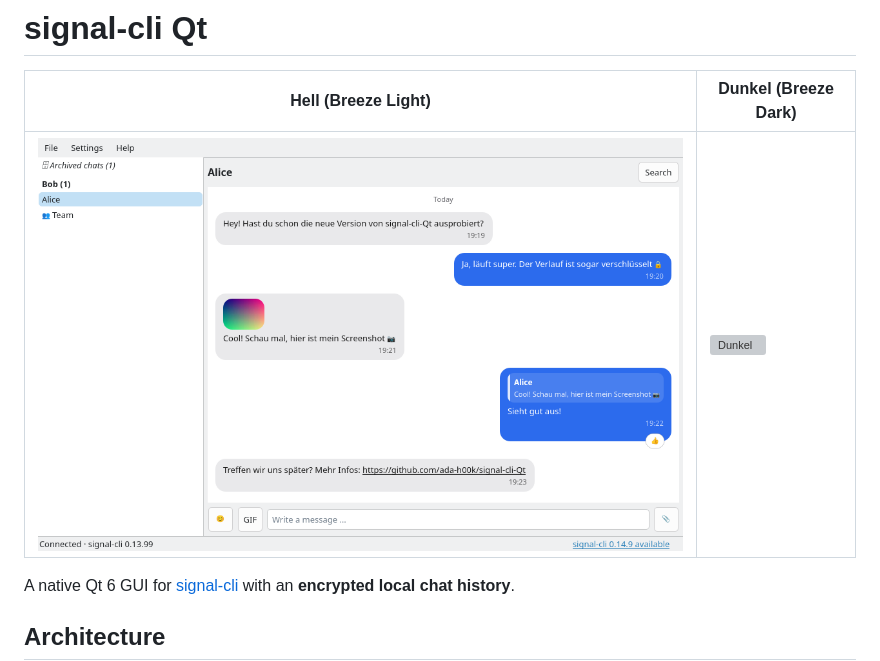
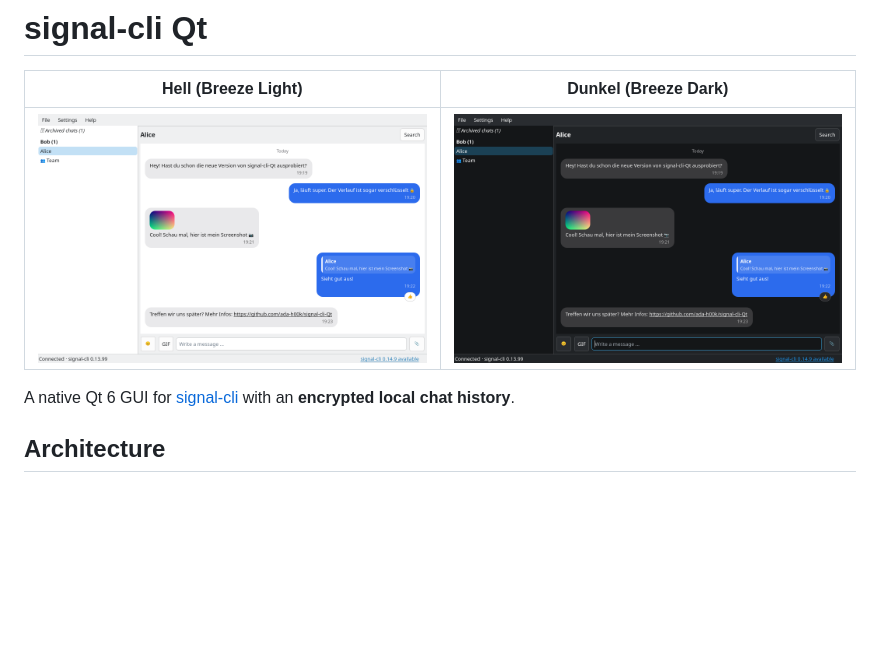
Before and after one commit to ada-h00k/Corvus, a Markdown page: README.md, the part around the change. Rendered like a GitHub page; blank space fills up the shorter version; grey boxes are pictures that could not be loaded.

Commit message:
Fix image link for Dunkel screenshot in README

```diff
--- a/README.md
+++ b/README.md
@@ -2,7 +2,7 @@
 
 | Hell (Breeze Light) | Dunkel (Breeze Dark) |
 | --- | --- |
-| ![Hell](docs/screenshots/signal-cli-qt_BreezeLight.png) | ![Dunkel](docs/screenshots/signal-cli-qt_BreezeDark) |
+| ![Hell](docs/screenshots/signal-cli-qt_BreezeLight.png) | ![Dunkel](docs/screenshots/signal-cli-qt_BreezeDark.png) |
 
 A native Qt 6 GUI for [signal-cli](https://github.com/AsamK/signal-cli) with
 an **encrypted local chat history**.
```
